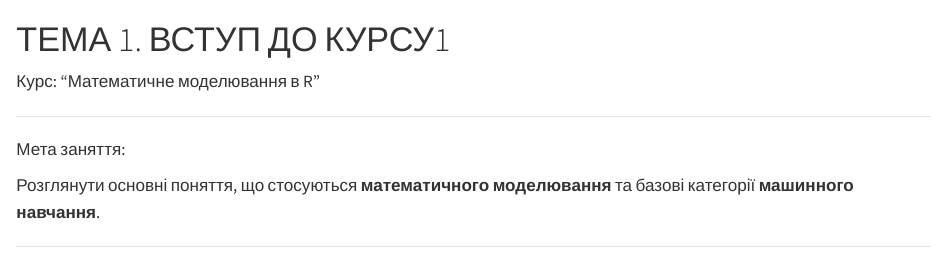
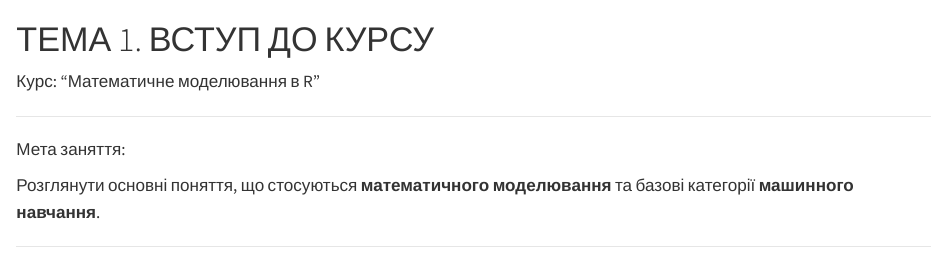
Before and after one commit to kleban/ml-in-r-book, a Quarto document (010-intro.qmd): the page in a window 1100 px wide, from its top. Rendered offline with R 4.5, knitr and Pandoc in place of Quarto, with nearby package versions.

```diff
--- a/010-intro.qmd
+++ b/010-intro.qmd
@@ -1,4 +1,4 @@
-# ТЕМА 1. ВСТУП ДО КУРСУ1 {.unnumbered}
+# ТЕМА 1. ВСТУП ДО КУРСУ {.unnumbered}
 
 Курс: "Математичне моделювання в R"
 
--- a/_quarto.yml
+++ b/_quarto.yml
@@ -13,16 +13,13 @@
   repo-branch: main
   sharing: [twitter, facebook, linkedin]
   favicon: img/favicon.png
-  theme:
-    light: flatly
-    dark: darkly
   #google-analytics: "UA-XXXXXXXX"
   chapters:
     - index.qmd
     - 010-intro.qmd
     - part: 020-feature-engeneering.qmd
-     # chapters:
-      #  - 023-feature-engeneering-woe-binning.ipynb
+      chapters:
+        - 023-feature-engeneering-woe-binning.ipynb
     #- part: 030-supervised-learning.qmd
      # chapters:
      #   - 031-supervised-learning-linear-regression-1.ipynb
```
Also changed, not shown: docs/search.json, 1 other file.
